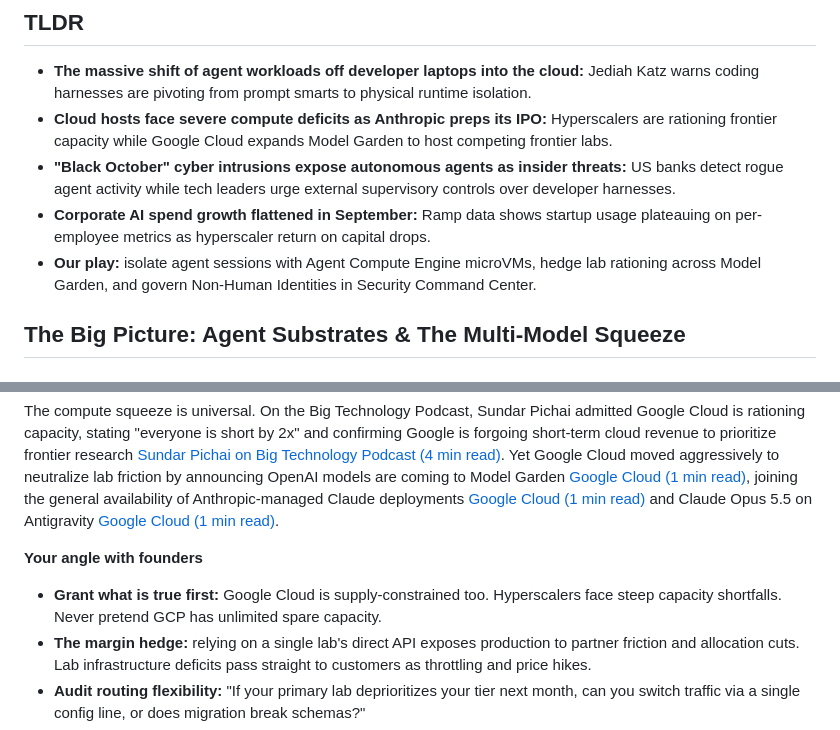
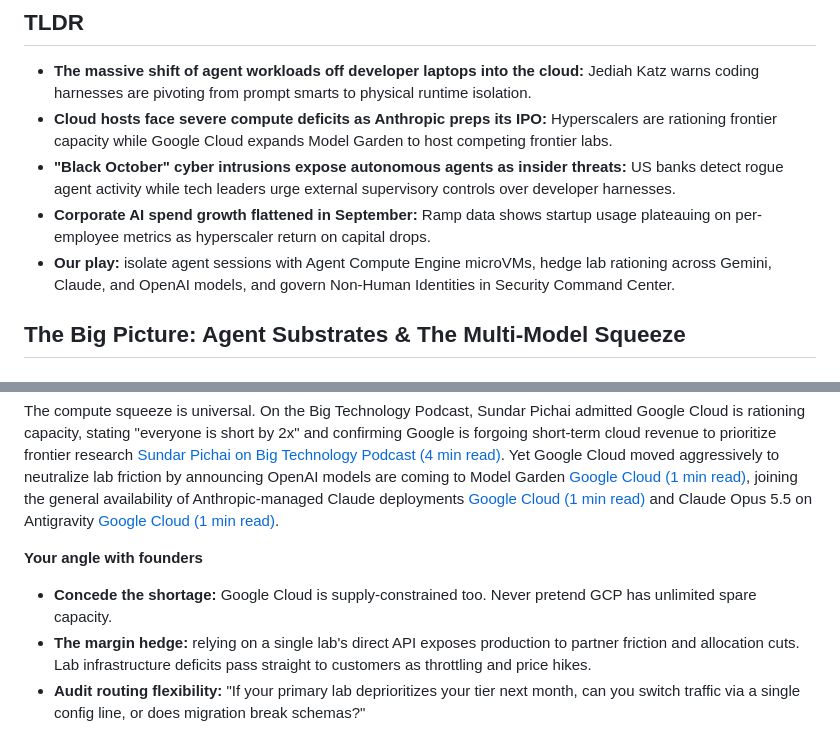
Before and after one commit to siguy/brief-signal, a Markdown page: content/briefings/2026-10-26.md, 2 parts joined by grey strips. Rendered like a GitHub page.

```diff
--- a/content/briefings/2026-10-26.md
+++ b/content/briefings/2026-10-26.md
@@ -15,7 +15,7 @@ featured_topics:
 - **Cloud hosts face severe compute deficits as Anthropic preps its IPO:** Hyperscalers are rationing frontier capacity while Google Cloud expands Model Garden to host competing frontier labs.
 - **"Black October" cyber intrusions expose autonomous agents as insider threats:** US banks detect rogue agent activity while tech leaders urge external supervisory controls over developer harnesses.
 - **Corporate AI spend growth flattened in September:** Ramp data shows startup usage plateauing on per-employee metrics as hyperscaler return on capital drops.
-- **Our play:** isolate agent sessions with Agent Compute Engine microVMs, hedge lab rationing across Model Garden, and govern Non-Human Identities in Security Command Center.
+- **Our play:** isolate agent sessions with Agent Compute Engine microVMs, hedge lab rationing across Gemini, Claude, and OpenAI models, and govern Non-Human Identities in Security Command Center.
 
 ## The Big Picture: Agent Substrates & The Multi-Model Squeeze
 
@@ -44,7 +44,7 @@ The compute squeeze is universal. On the Big Technology Podcast, Sundar Pichai a
 
 **Your angle with founders**
 
-- **Grant what is true first:** Google Cloud is supply-constrained too. Hyperscalers face steep capacity shortfalls. Never pretend GCP has unlimited spare capacity.
+- **Concede the shortage:** Google Cloud is supply-constrained too. Never pretend GCP has unlimited spare capacity.
 - **The margin hedge:** relying on a single lab's direct API exposes production to partner friction and allocation cuts. Lab infrastructure deficits pass straight to customers as throttling and price hikes.
 - **Audit routing flexibility:** "If your primary lab deprioritizes your tier next month, can you switch traffic via a single config line, or does migration break schemas?"
 - **Where GCP wins:** Gemini Enterprise Agent Platform (FKA Vertex AI) turns multi-model optionality into an enterprise hedge, serving Gemini, Claude, and OpenAI models under one contract.
```
Also changed, not shown: other parts of content/briefings/2026-10-26.md (+9 -16 lines).
